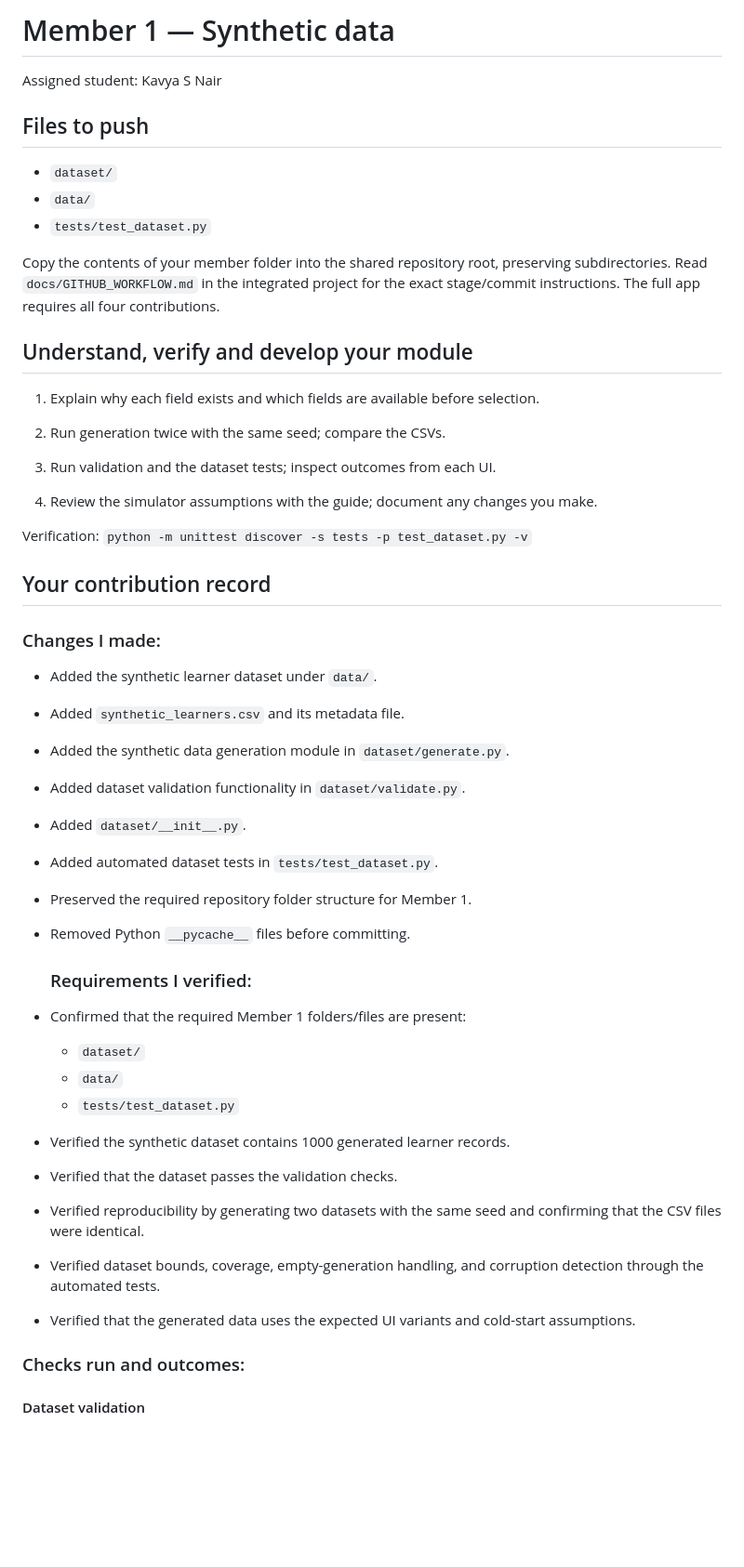
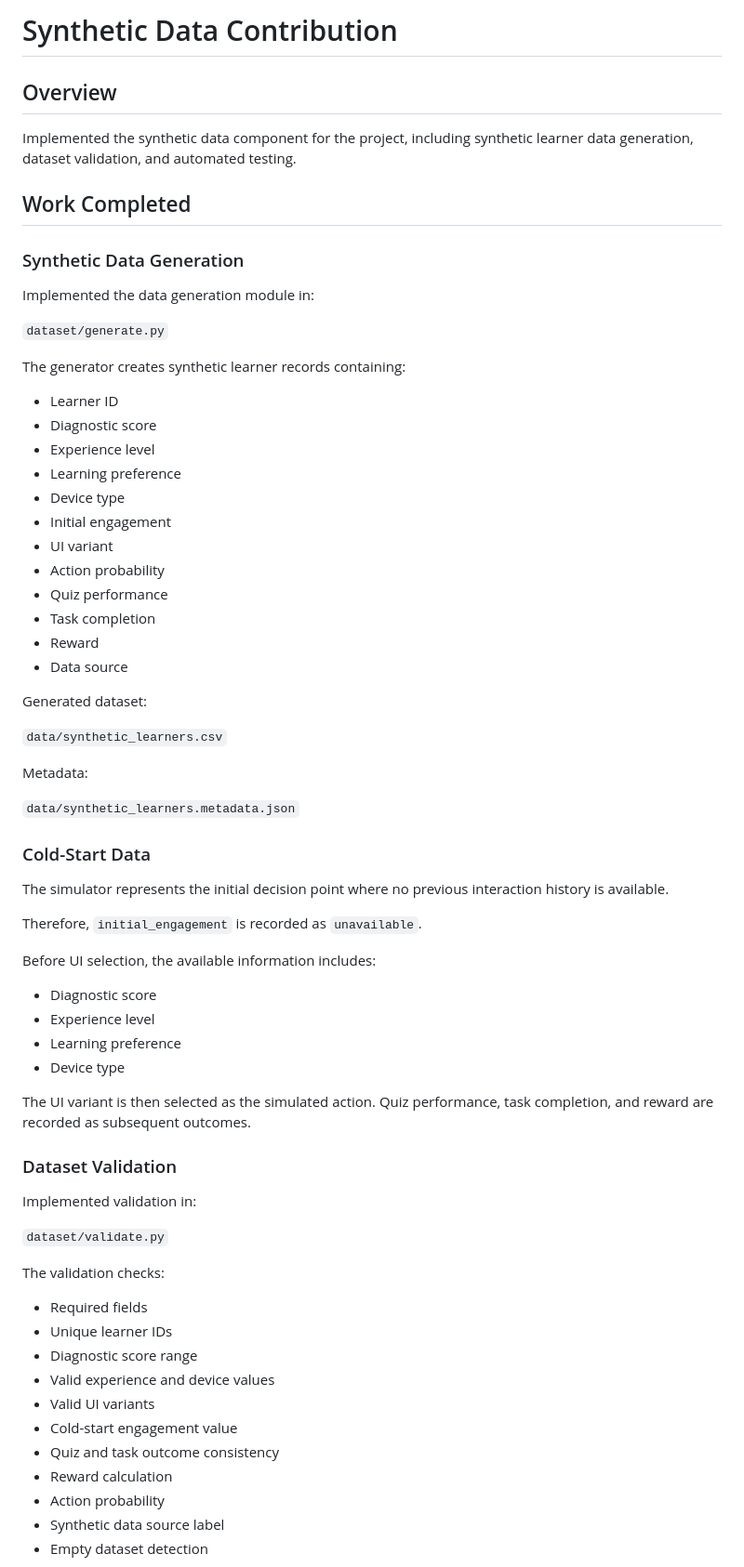
Before and after one commit to Delfindavis/Adaptive-Explainable-UI, a Markdown page: docs/MEMBER_1.md, the part around one of its changes. Shown at 93% size. Rendered like a GitHub page; blank space fills up the shorter version.

Commit message:
Update synthetic data contribution documentation

```diff
--- a/docs/MEMBER_1.md
+++ b/docs/MEMBER_1.md
@@ -1,54 +1,72 @@
-# Member 1 — Synthetic data
+# Synthetic Data Contribution
 
-Assigned student: Kavya S Nair
+## Overview
 
-## Files to push
+Implemented the synthetic data component for the project, including synthetic learner data generation, dataset validation, and automated testing.
 
-- `dataset/`
-- `data/`
-- `tests/test_dataset.py`
+## Work Completed
 
-Copy the contents of your member folder into the shared repository root, preserving subdirectories. Read `docs/GITHUB_WORKFLOW.md` in the integrated project for the exact stage/commit instructions. The full app requires all four contributions.
+### Synthetic Data Generation
 
-## Understand, verify and develop your module
+Implemented the data generation module in:
 
-1. Explain why each field exists and which fields are available before selection.
+`dataset/generate.py`
 
-2. Run generation twice with the same seed; compare the CSVs.
+The generator creates synthetic learner records containing:
 
-3. Run validation and the dataset tests; inspect outcomes from each UI.
+- Learner ID
+- Diagnostic score
+- Experience level
+- Learning preference
+- Device type
+- Initial engagement
+- UI variant
+- Action probability
+- Quiz performance
+- Task completion
+- Reward
+- Data source
 
-4. Review the simulator assumptions with the guide; document any changes you make.
+Generated dataset:
 
-Verification:
-`python -m unittest discover -s tests -p test_dataset.py -v`
+`data/synthetic_learners.csv`
 
-## Your contribution record
+Metadata:
 
-### Changes I made:
+`data/synthetic_learners.metadata.json`
 
-- Added the synthetic learner dataset under `data/`.
-- Added `synthetic_learners.csv` and its metadata file.
-- Added the synthetic data generation module in `dataset/generate.py`.
-- Added dataset validation functionality in `dataset/validate.py`.
-- Added `dataset/__init__.py`.
-- Added automated dataset tests in `tests/test_dataset.py`.
-- Preserved the required repository folder structure for Member 1.
-- Removed Python `__pycache__` files before committing.
+### Cold-Start Data
 
+The simulator represents the initial decision point where no previous interaction history is available.
 
-  ### Requirements I verified:
+Therefore, `initial_engagement` is recorded as `unavailable`.
 
-- Confirmed that the required Member 1 folders/files are present:
-  - `dataset/`
-  - `data/`
-  - `tests/test_dataset.py`
-- Verified the synthetic dataset contains 1000 generated learner records.
-- Verified that the dataset passes the validation checks.
-- Verified reproducibility by generating two datasets with the same seed and confirming that the CSV files were identical.
-- Verified dataset bounds, coverage, empty-generation handling, and corruption detection through the automated tests.
-- Verified that the generated data uses the expected UI variants and cold-start assumptions.
+Before UI selection, the available information includes:
 
-### Checks run and outcomes:
+- Diagnostic score
+- Experience level
+- Learning preference
+- Device type
 
-#### Dataset validation
+The UI variant is then selected as the simulated action. Quiz performance, task completion, and reward are recorded as subsequent outcomes.
+
+### Dataset Validation
+
+Implemented validation in:
+
+`dataset/validate.py`
+
+The validation checks:
+
+- Required fields
+- Unique learner IDs
+- Diagnostic score range
+- Valid experience and device values
+- Valid UI variants
+- Cold-start engagement value
+- Quiz and task outcome consistency
+- Reward calculation
+- Action probability
+- Synthetic data source label
+- Empty dataset detection
+
```
Also changed, not shown: other parts of docs/MEMBER_1.md (+90 -29 lines).
